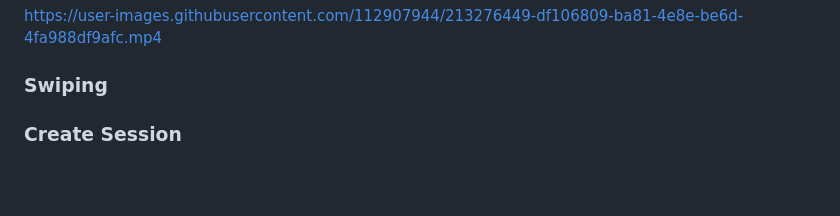
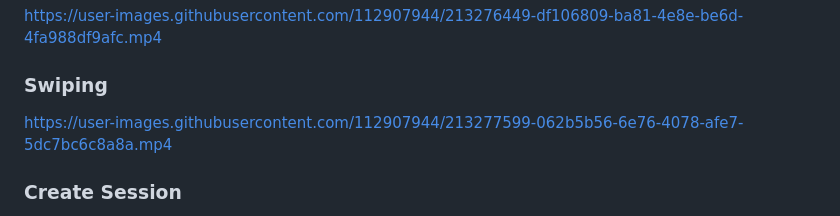
Before and after one commit to TeaBizzy/foodie, a Markdown page: README.md, the part around the change. Drawn GitHub-style; blank space fills up the shorter version.

```diff
--- a/README.md
+++ b/README.md
@@ -167,6 +167,10 @@ https://user-images.githubusercontent.com/112907944/213276449-df106809-ba81-4e8e
 
 ### Swiping
 
+
+https://user-images.githubusercontent.com/112907944/213277599-062b5b56-6e76-4078-afe7-5dc7bc6c8a8a.mp4
+
+
 ### Create Session
 
 https://user-images.githubusercontent.com/112907944/213276476-a2d38fed-fd22-455e-a214-2b1298c9e5b3.mp4
```
